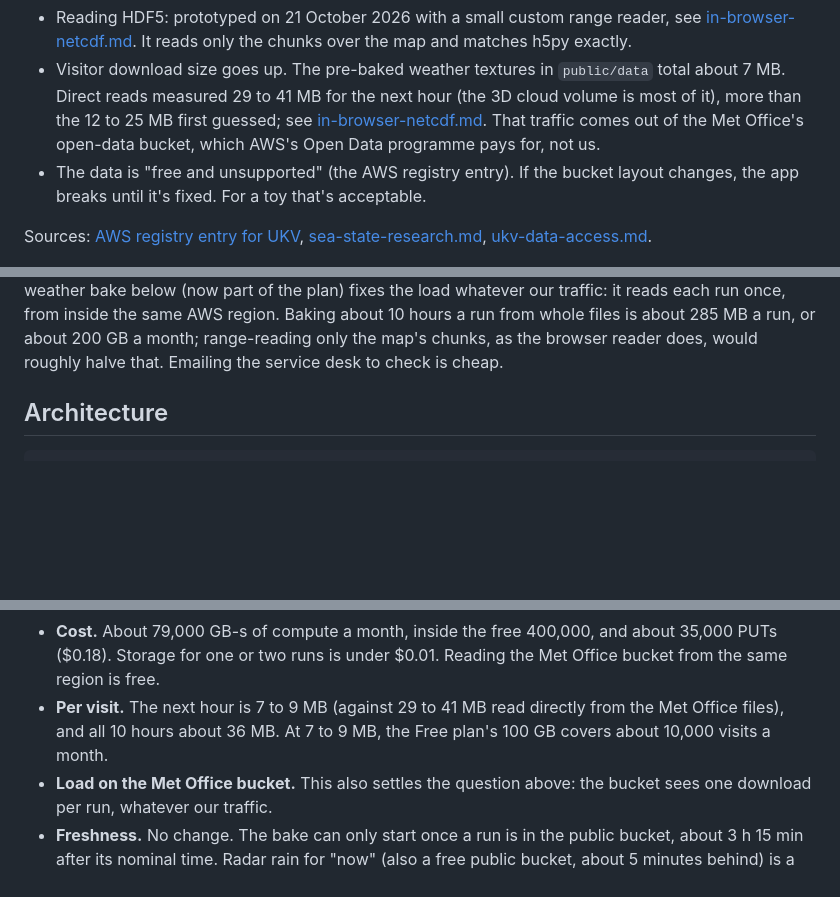
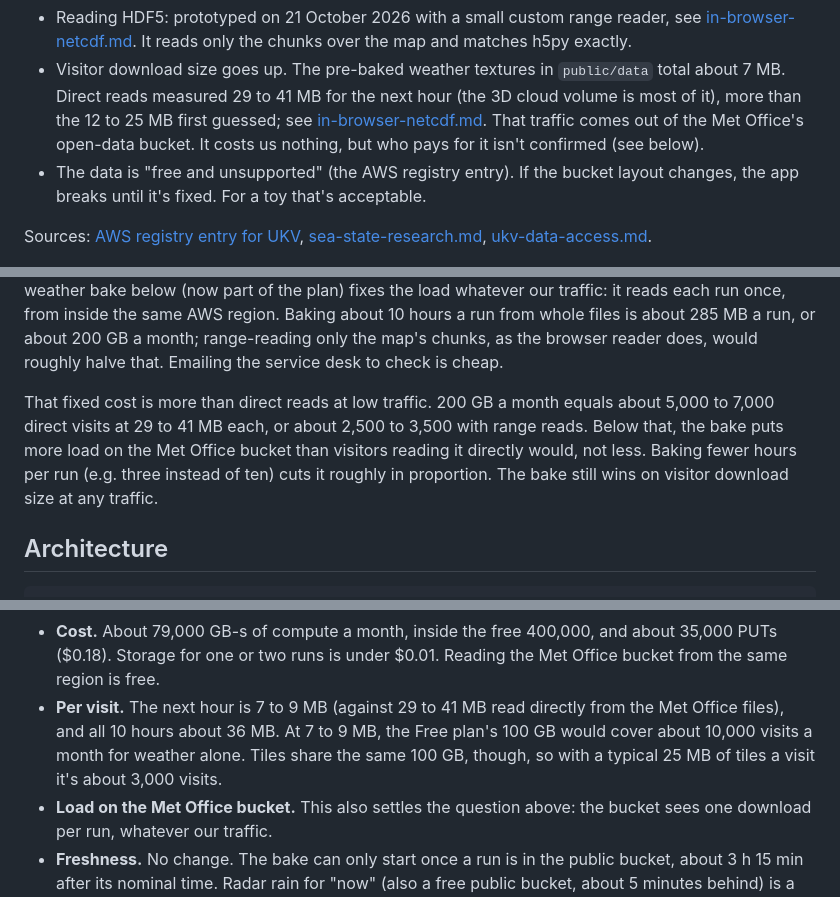
Before and after one commit to andymantell/weather-map, a Markdown page: docs/hosting-architecture.md, 3 parts joined by grey strips. GitHub-like rendering; blank space fills up the shorter version.

Commit message:
Tidy the hosting plan: Met Office load break-even, shared CDN allowance, a stray word
Co-Authored-By: Claude Opus 5.5 (1M context) <noreply@anthropic.com>
Claude-Session: https://claude.ai/code/session_018uH55rExMah5CdTabroDqD

```diff
--- a/docs/hosting-architecture.md
+++ b/docs/hosting-architecture.md
@@ -58,8 +58,8 @@ Open points, not yet prototyped:
   [in-browser-netcdf.md](in-browser-netcdf.md). It reads only the chunks over the map and matches h5py exactly.
 - Visitor download size goes up. The pre-baked weather textures in `public/data` total about
   7 MB. Direct reads measured 29 to 41 MB for the next hour (the 3D cloud volume is most of it), more than the
-  12 to 25 MB first guessed; see [in-browser-netcdf.md](in-browser-netcdf.md). That traffic comes out of the Met Office's open-data bucket, which AWS's Open Data
-  programme pays for, not us.
+  12 to 25 MB first guessed; see [in-browser-netcdf.md](in-browser-netcdf.md). That traffic comes out of the Met Office's open-data bucket. It costs us nothing, but who pays
+  for it isn't confirmed (see below).
 - The data is "free and unsupported" (the AWS registry entry). If the bucket layout changes,
   the app breaks until it's fixed. For a toy that's acceptable.
 
@@ -89,6 +89,12 @@ service scales with our traffic: 1,000 visits is about 30 to 40 GB a month, and
 reads each run once, from inside the same AWS region. Baking about 10 hours a run from whole files
 is about 285 MB a run, or about 200 GB a month; range-reading only the map's chunks, as the
 browser reader does, would roughly halve that. Emailing the service desk to check is cheap.
+
+That fixed cost is more than direct reads at low traffic. 200 GB a month equals about 5,000 to
+7,000 direct visits at 29 to 41 MB each, or about 2,500 to 3,500 with range reads. Below that,
+the bake puts more load on the Met Office bucket than visitors reading it directly would, not
+less. Baking fewer hours per run (e.g. three instead of ten) cuts it roughly in proportion. The
+bake still wins on visitor download size at any traffic.
 
 ## Architecture
 
@@ -204,8 +210,9 @@ cheaply. Measured and costed in [weather-bake-lambda.md](weather-bake-lambda.md)
   ($0.18). Storage for one or two runs is under $0.01. Reading the Met Office bucket from the
   same region is free.
 - **Per visit.** The next hour is 7 to 9 MB (against 29 to 41 MB read directly from the Met
-  Office files), and all 10 hours about 36 MB. At 7 to 9 MB, the Free plan's 100 GB covers about
-  10,000 visits a month.
+  Office files), and all 10 hours about 36 MB. At 7 to 9 MB, the Free plan's 100 GB would cover
+  about 10,000 visits a month for weather alone. Tiles share the same 100 GB, though, so with a
+  typical 25 MB of tiles a visit it's about 3,000 visits.
 - **Load on the Met Office bucket.** This also settles the question above: the bucket sees one
   download per run, whatever our traffic.
 - **Freshness.** No change. The bake can only start once a run is in the public bucket, about
```
Also changed, not shown: other parts of docs/hosting-architecture.md (+1 -1 lines).
